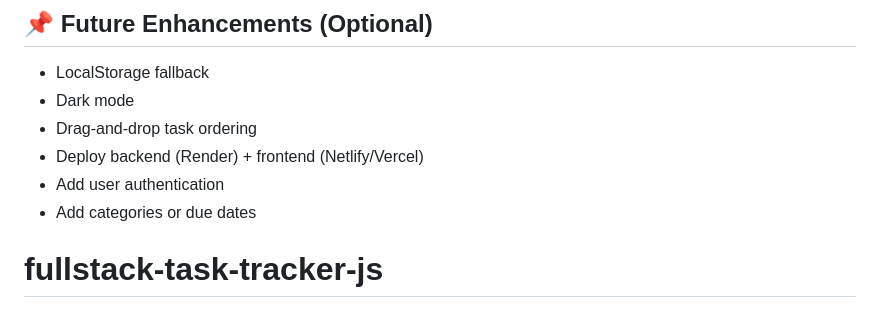
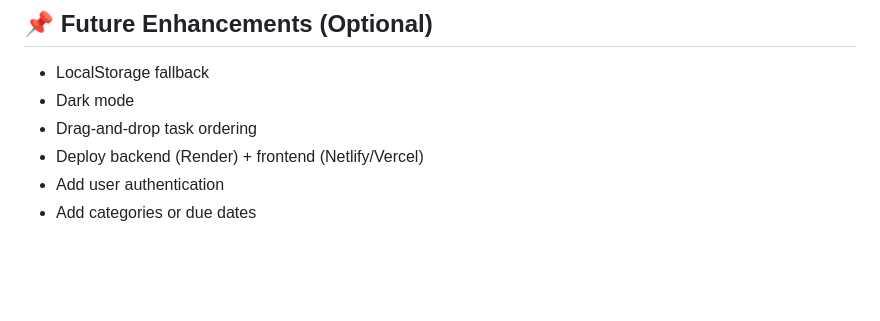
Before and after one commit to crd3cc04/fullstack-task-tracker-js, a Markdown page: README.md, the part around the change. Drawn GitHub-style; blank space fills up the shorter version.

```diff
--- a/README.md
+++ b/README.md
@@ -146,4 +146,3 @@ It’s a strong addition to a GitHub portfolio, especially for junior engineerin
 - Deploy backend (Render) + frontend (Netlify/Vercel)
 - Add user authentication
 - Add categories or due dates
-# fullstack-task-tracker-js
```
